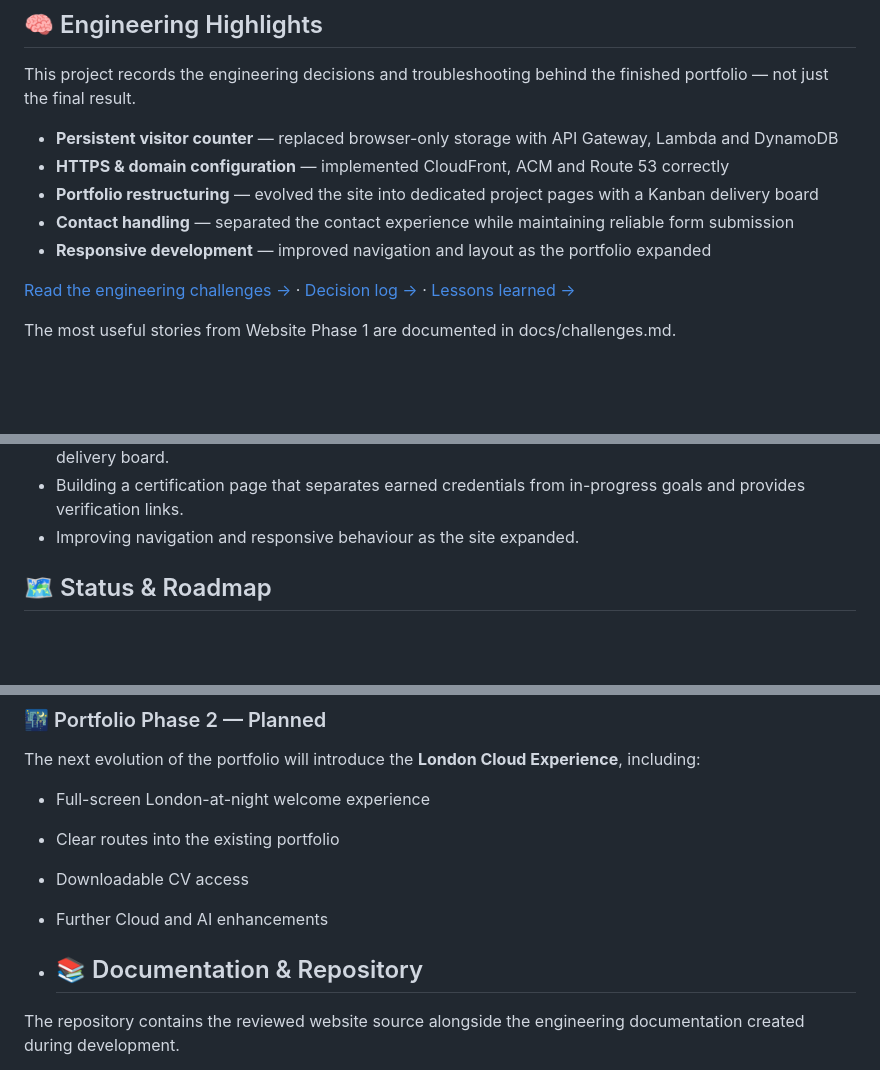
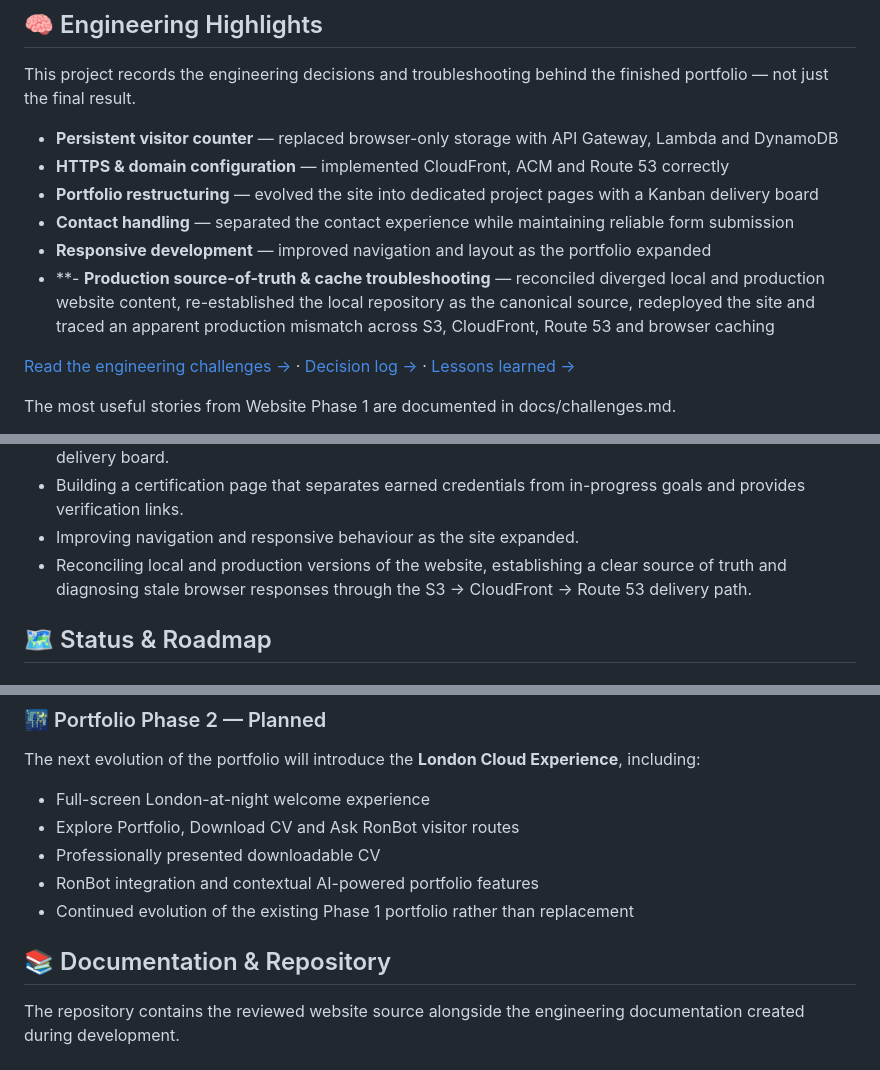
Before and after one commit to Jaron1978/website-project, a Markdown page: README.md, 3 parts joined by grey strips. GitHub-like rendering; blank space fills up the shorter version.

Commit message:
Update README.md
"Update website roadmap and engineering lessons"

```diff
--- a/README.md
+++ b/README.md
@@ -58,6 +58,7 @@ This project records the engineering decisions and troubleshooting behind the fi
 - **Portfolio restructuring** — evolved the site into dedicated project pages with a Kanban delivery board
 - **Contact handling** — separated the contact experience while maintaining reliable form submission
 - **Responsive development** — improved navigation and layout as the portfolio expanded
+- **- **Production source-of-truth & cache troubleshooting** — reconciled diverged local and production website content, re-established the local repository as the canonical source, redeployed the site and traced an apparent production mismatch across S3, CloudFront, Route 53 and browser caching
 
 [Read the engineering challenges →](docs/challenges.md) · [Decision log →](docs/decision-log.md) · [Lessons learned →](docs/lessons-learned.md)
 
@@ -71,6 +72,7 @@ Examples include:
 * Restructuring the Projects area into a portfolio index with dedicated project pages and a Kanban-style delivery board.
 * Building a certification page that separates earned credentials from in-progress goals and provides verification links.
 * Improving navigation and responsive behaviour as the site expanded.
+* Reconciling local and production versions of the website, establishing a clear source of truth and diagnosing stale browser responses through the S3 → CloudFront → Route 53 delivery path.
 
 ## 🗺️ Status & Roadmap
 
@@ -87,11 +89,12 @@ The wider Cloud Resume Challenge continues beyond the completed website phase. O
 The next evolution of the portfolio will introduce the **London Cloud Experience**, including:
 
 - Full-screen London-at-night welcome experience
-- Clear routes into the existing portfolio
-- Downloadable CV access
-- Further Cloud and AI enhancements
+- Explore Portfolio, Download CV and Ask RonBot visitor routes
+- Professionally presented downloadable CV
+- RonBot integration and contextual AI-powered portfolio features
+- Continued evolution of the existing Phase 1 portfolio rather than replacement
 
-- ## 📚 Documentation & Repository
+## 📚 Documentation & Repository
 
 The repository contains the reviewed website source alongside the engineering documentation created during development.
 
```
